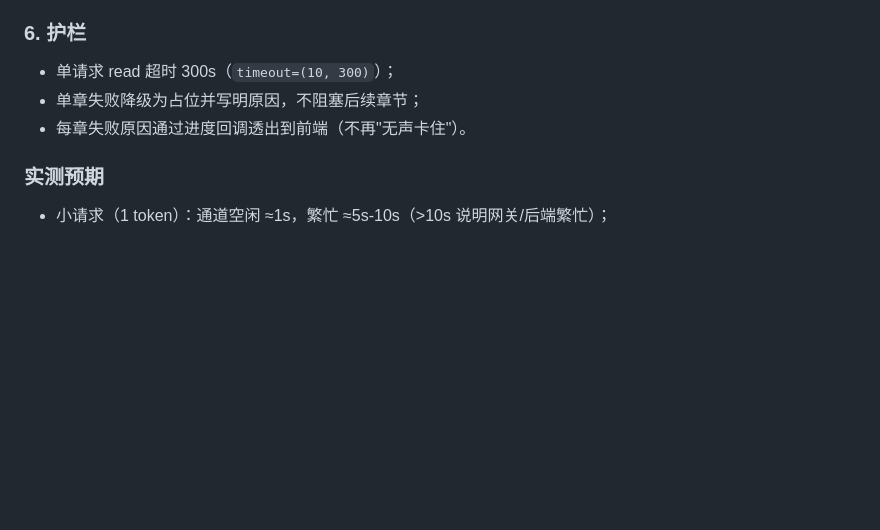
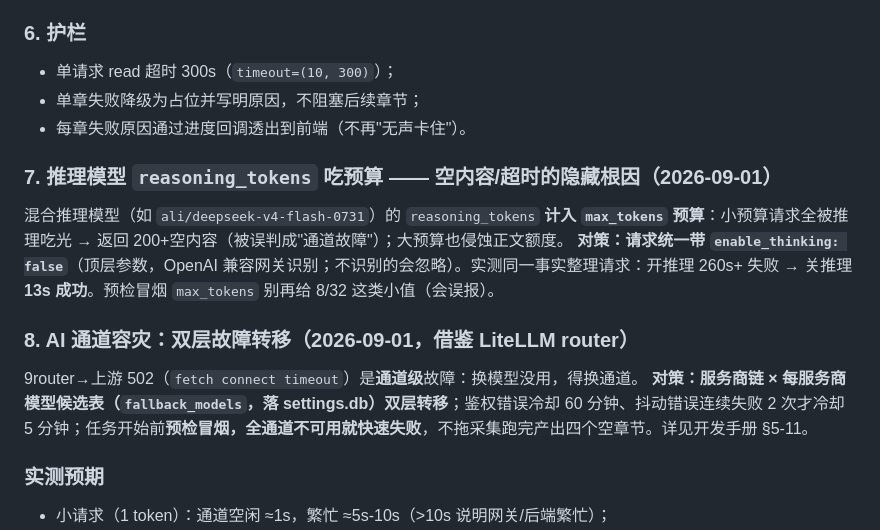
Before and after one commit to ruoshui6662/miaoyu-analysis, a Markdown page: README.md, the part around the change. GitHub-like rendering; blank space fills up the shorter version.

Commit message:
docs: 手册 v2.0 同步 U2（进度总表/教训 11-12/验证清单/里程碑）+ README 性能知识库 §7 §8（推理模型预算/双层故障转移）

```diff
--- a/README.md
+++ b/README.md
@@ -88,6 +88,16 @@ docker pull ghcr.io/ruoshui6662/miaoyu-analysis:latest
 - 单章失败降级为占位并写明原因，不阻塞后续章节；
 - 每章失败原因通过进度回调透出到前端（不再"无声卡住"）。
 
+### 7. 推理模型 `reasoning_tokens` 吃预算 —— 空内容/超时的隐藏根因（2026-09-01）
+
+混合推理模型（如 `ali/deepseek-v4-flash-0731`）的 `reasoning_tokens` **计入 `max_tokens` 预算**：小预算请求全被推理吃光 → 返回 200+空内容（被误判成"通道故障"）；大预算也侵蚀正文额度。
+**对策：请求统一带 `enable_thinking: false`**（顶层参数，OpenAI 兼容网关识别；不识别的会忽略）。实测同一事实整理请求：开推理 260s+ 失败 → 关推理 **13s 成功**。预检冒烟 `max_tokens` 别再给 8/32 这类小值（会误报）。
+
+### 8. AI 通道容灾：双层故障转移（2026-09-01，借鉴 LiteLLM router）
+
+9router→上游 502（`fetch connect timeout`）是**通道级**故障：换模型没用，得换通道。
+**对策：服务商链 × 每服务商模型候选表（`fallback_models`，落 settings.db）双层转移**；鉴权错误冷却 60 分钟、抖动错误连续失败 2 次才冷却 5 分钟；任务开始前**预检冒烟，全通道不可用就快速失败**，不拖采集跑完产出四个空章节。详见开发手册 §5-11。
+
 ### 实测预期
 
 - 小请求（1 token）：通道空闲 ≈1s，繁忙 ≈5s-10s（>10s 说明网关/后端繁忙）；
```
Also changed, not shown: docs/开发手册.md (+123 -240 lines).
